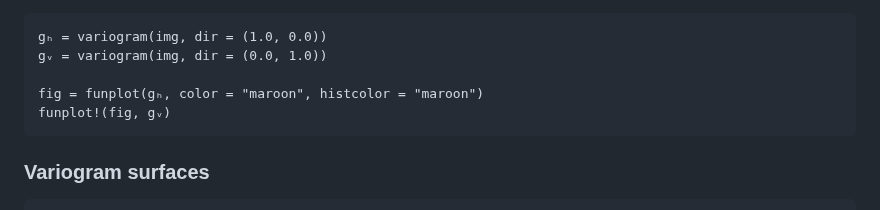
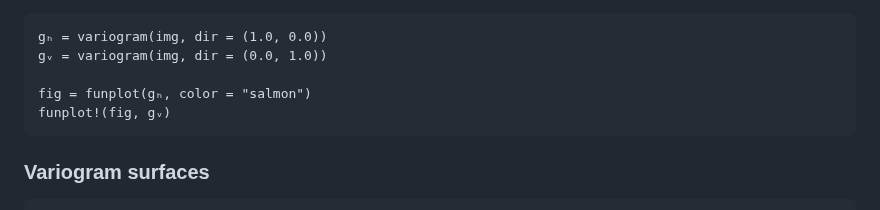
Before and after one commit to JuliaEarth/GeoStats.jl, a Markdown page: docs/src/variograms.md, the part around the change. Rendered like a GitHub page.

````diff
--- a/docs/src/variograms.md
+++ b/docs/src/variograms.md
@@ -75,7 +75,7 @@ or directional variograms along specific directions:
 gₕ = variogram(img, dir = (1.0, 0.0))
 gᵥ = variogram(img, dir = (0.0, 1.0))
 
-fig = funplot(gₕ, color = "maroon", histcolor = "maroon")
+fig = funplot(gₕ, color = "salmon")
 funplot!(fig, gᵥ)
 ```
 
````
